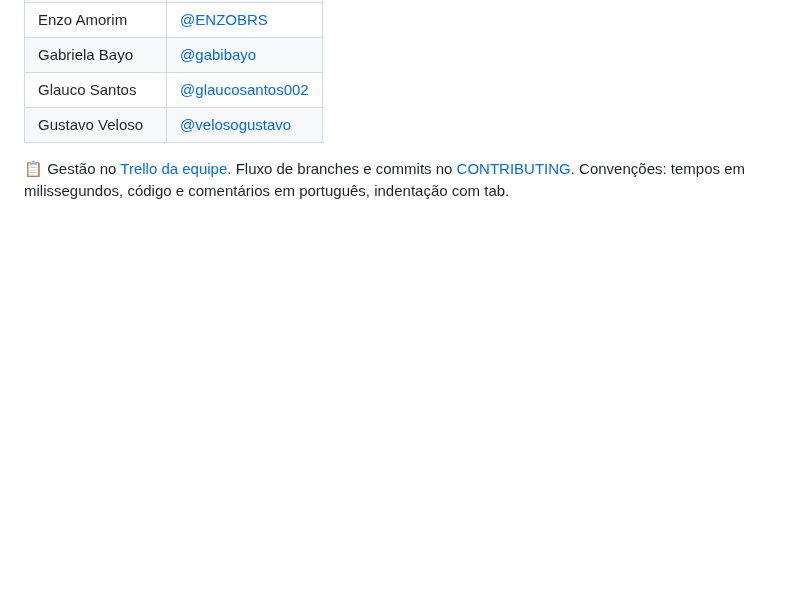
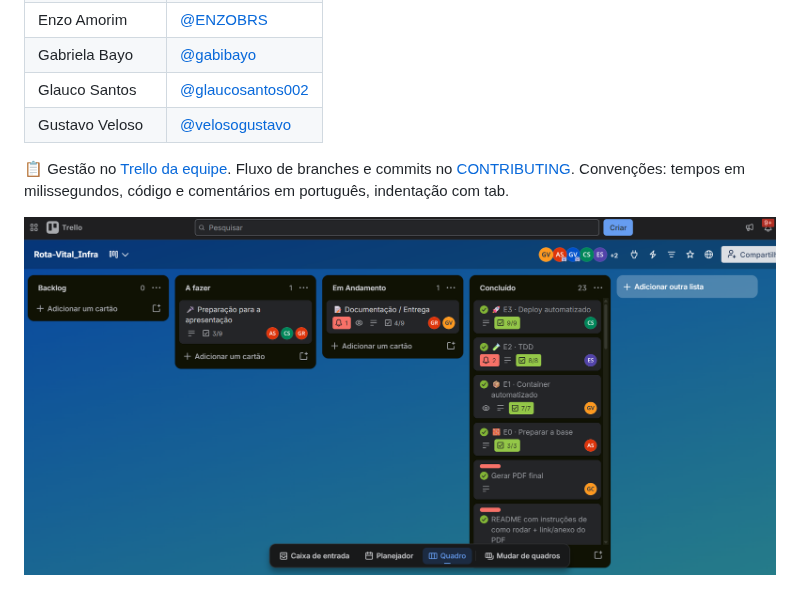
Before and after one commit to 4ndrewss/Rota-Vital_Threads2, a Markdown page: README.md, the part around the change. GitHub-like rendering; pictures changed too: docs/evidencias/trello-quadro.png (added); blank space fills up the shorter version.

Commit message:
docs: atualiza o print do quadro do Trello no README

```diff
--- a/README.md
+++ b/README.md
@@ -107,3 +107,5 @@ Declaração exigida pelo [CONTRIBUTING](./CONTRIBUTING.md#9-uso-de-ia); tudo fo
 📋 Gestão no [Trello da equipe](https://trello.com/b/nTGVCC8F/rota-vitalinfra). Fluxo de branches
 e commits no [CONTRIBUTING](./CONTRIBUTING.md). Convenções: tempos em milissegundos, código e
 comentários em português, indentação com tab.
+
+![Quadro do Trello da equipe](./docs/evidencias/trello-quadro.png)
```
